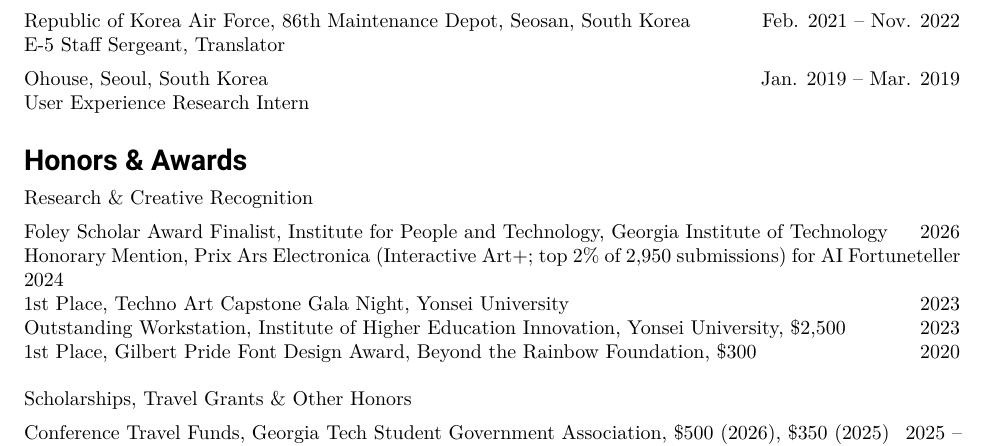
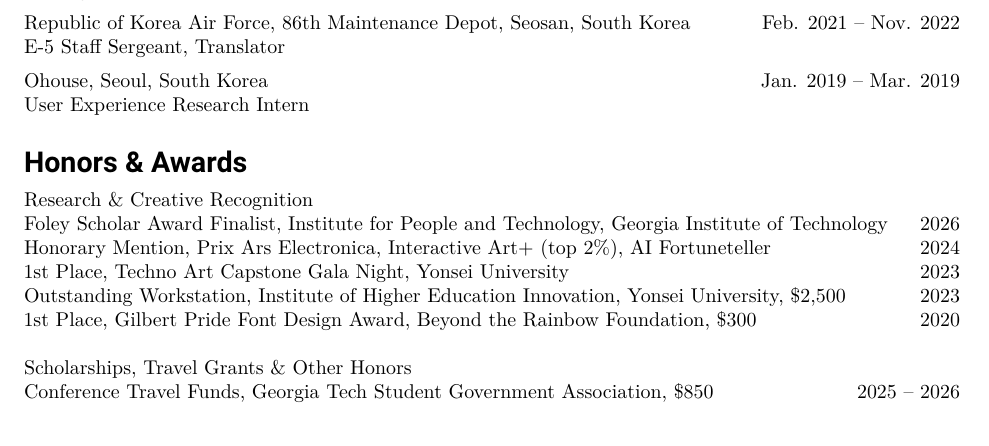
Before and after one commit to soonho-snowman/cv, a LaTeX CV (cv.tex, which reads Content/Awards.tex): part of page 1 of 5, cut so that both start at the same text. Compiled offline with XeLaTeX.

Commit message:
CV: tighten Honors & Awards lines, keep subheadings with their items

```diff
--- a/Content/Awards.tex
+++ b/Content/Awards.tex
@@ -1,18 +1,12 @@
-\noindent \textit{Research \& Creative Recognition}\\
-
-\vspace{-0.25cm}
-
+\noindent \textit{Research \& Creative Recognition}\par\nopagebreak
 \noindent \textbf{Foley Scholar Award Finalist}, Institute for People and Technology, Georgia Institute of Technology \hfill{2026}\\
-\textbf{Honorary Mention, Prix Ars Electronica} (Interactive Art+; top 2\% of 2,950 submissions) for \textit{AI Fortuneteller} \hfill{2024}\\
+\textbf{Honorary Mention, Prix Ars Electronica}, Interactive Art+ (top 2\%), \textit{AI Fortuneteller} \hfill{2024}\\
 \textbf{1st Place}, Techno Art Capstone Gala Night, Yonsei University \hfill{2023}\\
 \textbf{Outstanding Workstation}, Institute of Higher Education Innovation, Yonsei University, \textit{\$2,500} \hfill{2023}\\
 \textbf{1st Place}, Gilbert Pride Font Design Award, Beyond the Rainbow Foundation, \textit{\$300} \hfill{2020}\\
 
-\noindent \textit{Scholarships, Travel Grants \& Other Honors}\\
-
-\vspace{-0.25cm}
-
-\noindent \textbf{Conference Travel Funds}, Georgia Tech Student Government Association, \textit{\$500 (2026), \$350 (2025)} \hfill{2025 -- 2026}\\
+\noindent \textit{Scholarships, Travel Grants \& Other Honors}\par\nopagebreak
+\noindent \textbf{Conference Travel Funds}, Georgia Tech Student Government Association, \textit{\$850} \hfill{2025 -- 2026}\\
 \textbf{Tapia Conference Scholarship}, Georgia Institute of Technology, \textit{\$2,000} \hfill{2024}\\
 \textbf{Innovation Support Scholarship}, Institute of Higher Education Innovation, Yonsei University, \textit{\$2,700} \hfill{2023}\\
 \textbf{Semester High \& Highest Honors} (top 3\% and top 1\%), Yonsei University, \textit{\$7,900 in total} \hfill{2018 -- 2020}\\
```
